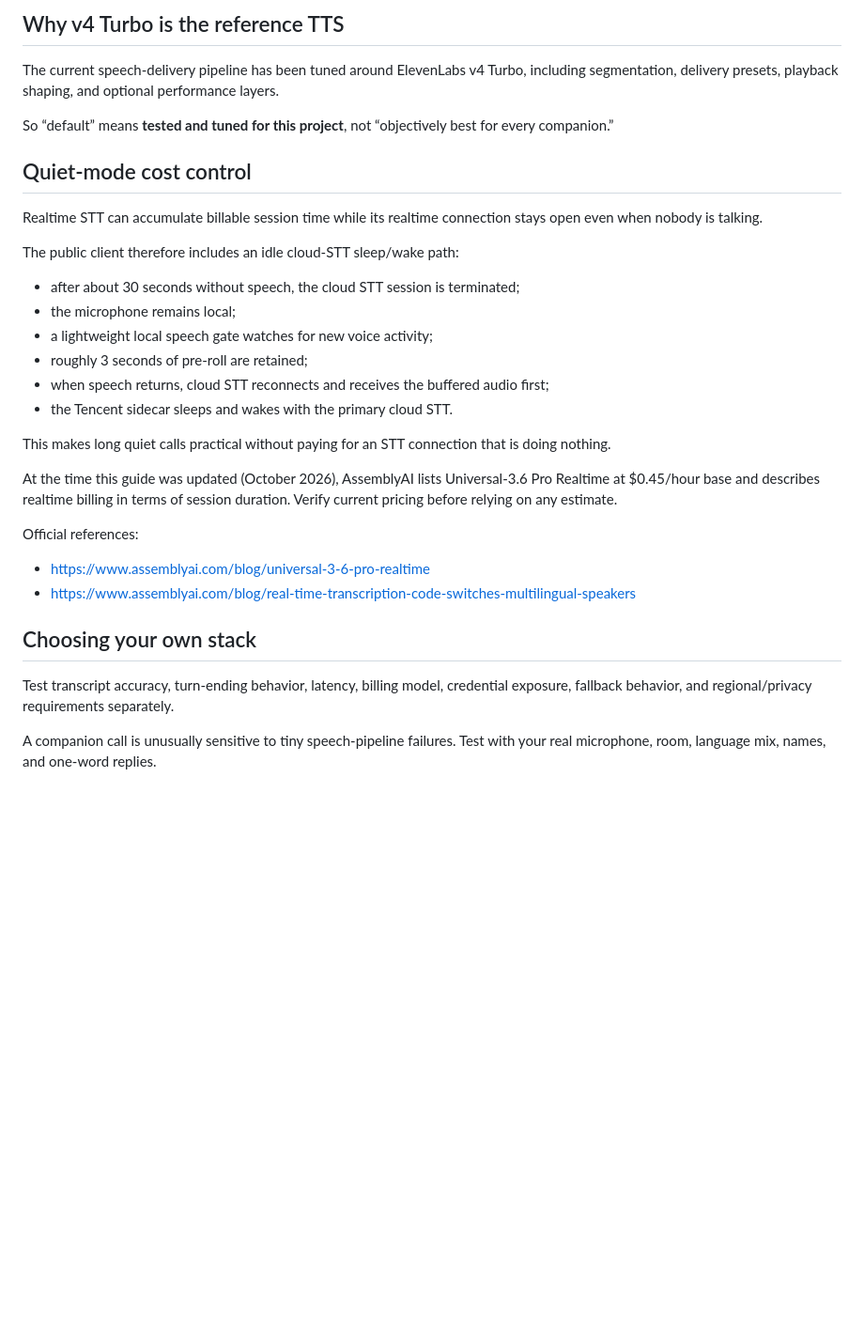
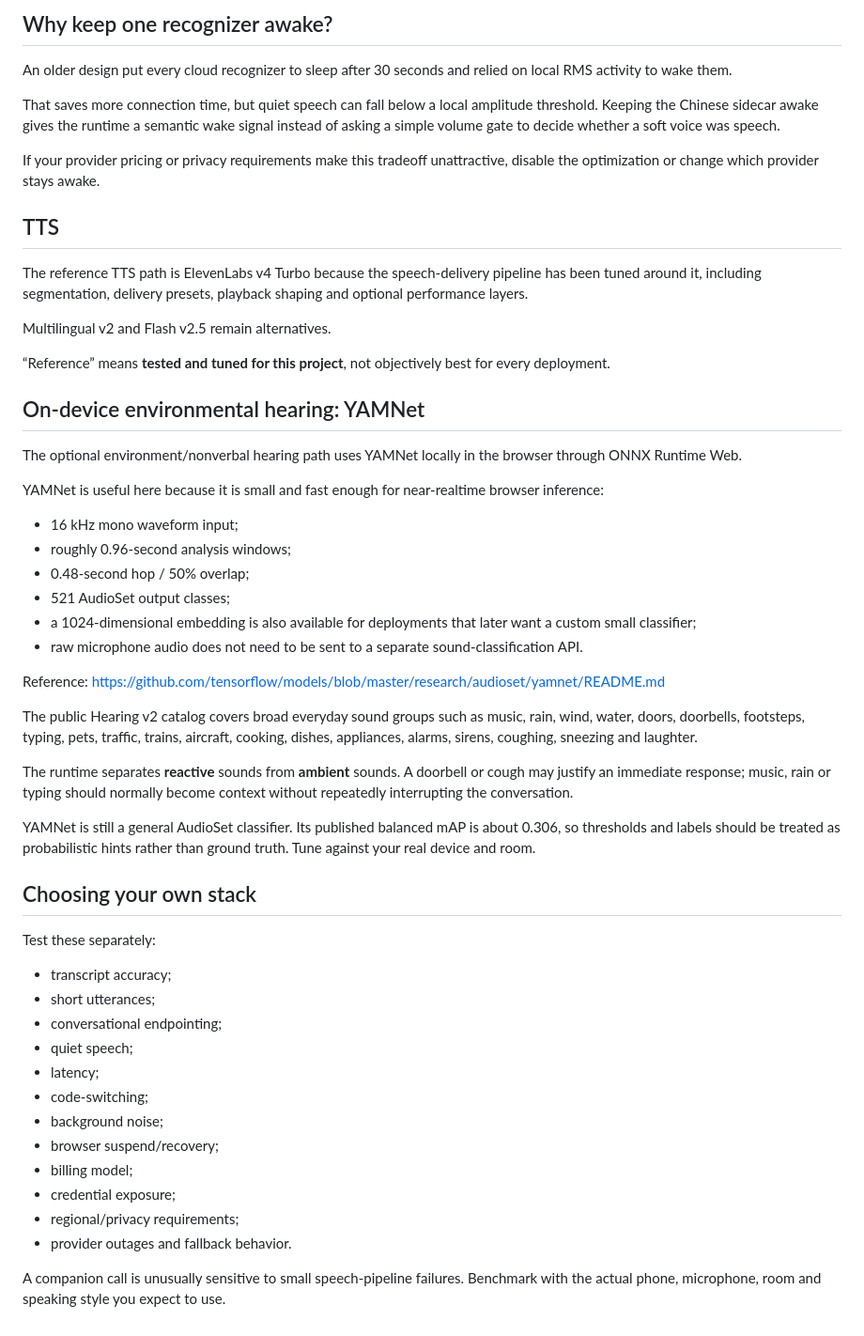
Before and after one commit to Elisekaiu/companion-voice-runtime, a Markdown page: docs/PROVIDER_GUIDE.md, the part around one of its changes. Shown at 94% size. GitHub-like rendering; blank space fills up the shorter version.

```diff
--- a/docs/PROVIDER_GUIDE.md
+++ b/docs/PROVIDER_GUIDE.md
@@ -48,34 +81,56 @@ Scribe v2 Realtime remains an alternate path for deployments that already use El
 
-## Why v4 Turbo is the reference TTS
+## Why keep one recognizer awake?
 
-The current speech-delivery pipeline has been tuned around ElevenLabs v4 Turbo, including segmentation, delivery presets, playback shaping, and optional performance layers.
+An older design put every cloud recognizer to sleep after 30 seconds and relied on local RMS activity to wake them.
 
-So “default” means **tested and tuned for this project**, not “objectively best for every companion.”
+That saves more connection time, but quiet speech can fall below a local amplitude threshold. Keeping the Chinese sidecar awake gives the runtime a semantic wake signal instead of asking a simple volume gate to decide whether a soft voice was speech.
 
-## Quiet-mode cost control
+If your provider pricing or privacy requirements make this tradeoff unattractive, disable the optimization or change which provider stays awake.
 
-Realtime STT can accumulate billable session time while its realtime connection stays open even when nobody is talking.
+## TTS
 
-The public client therefore includes an idle cloud-STT sleep/wake path:
+The reference TTS path is ElevenLabs v4 Turbo because the speech-delivery pipeline has been tuned around it, including segmentation, delivery presets, playback shaping and optional performance layers.
 
-- after about 30 seconds without speech, the cloud STT session is terminated;
-- the microphone remains local;
-- a lightweight local speech gate watches for new voice activity;
-- roughly 3 seconds of pre-roll are retained;
-- when speech returns, cloud STT reconnects and receives the buffered audio first;
-- the Tencent sidecar sleeps and wakes with the primary cloud STT.
+Multilingual v2 and Flash v2.5 remain alternatives.
 
-This makes long quiet calls practical without paying for an STT connection that is doing nothing.
+“Reference” means **tested and tuned for this project**, not objectively best for every deployment.
 
-At the time this guide was updated (October 2026), AssemblyAI lists Universal-3.6 Pro Realtime at $0.45/hour base and describes realtime billing in terms of session duration. Verify current pricing before relying on any estimate.
+## On-device environmental hearing: YAMNet
 
-Official references:
+The optional environment/nonverbal hearing path uses YAMNet locally in the browser through ONNX Runtime Web.
 
-- https://www.assemblyai.com/blog/universal-3-6-pro-realtime
-- https://www.assemblyai.com/blog/real-time-transcription-code-switches-multilingual-speakers
+YAMNet is useful here because it is small and fast enough for near-realtime browser inference:
+
+- 16 kHz mono waveform input;
+- roughly 0.96-second analysis windows;
+- 0.48-second hop / 50% overlap;
+- 521 AudioSet output classes;
+- a 1024-dimensional embedding is also available for deployments that later want a custom small classifier;
+- raw microphone audio does not need to be sent to a separate sound-classification API.
+
+Reference: <https://github.com/tensorflow/models/blob/master/research/audioset/yamnet/README.md>
+
+The public Hearing v2 catalog covers broad everyday sound groups such as music, rain, wind, water, doors, doorbells, footsteps, typing, pets, traffic, trains, aircraft, cooking, dishes, appliances, alarms, sirens, coughing, sneezing and laughter.
+
+The runtime separates **reactive** sounds from **ambient** sounds. A doorbell or cough may justify an immediate response; music, rain or typing should normally become context without repeatedly interrupting the conversation.
+
+YAMNet is still a general AudioSet classifier. Its published balanced mAP is about 0.306, so thresholds and labels should be treated as probabilistic hints rather than ground truth. Tune against your real device and room.
 
 ## Choosing your own stack
 
-Test transcript accuracy, turn-ending behavior, latency, billing model, credential exposure, fallback behavior, and regional/privacy requirements separately.
+Test these separately:
 
-A companion call is unusually sensitive to tiny speech-pipeline failures. Test with your real microphone, room, language mix, names, and one-word replies.
+- transcript accuracy;
+- short utterances;
+- conversational endpointing;
+- quiet speech;
+- latency;
+- code-switching;
+- background noise;
+- browser suspend/recovery;
+- billing model;
+- credential exposure;
+- regional/privacy requirements;
+- provider outages and fallback behavior.
+
+A companion call is unusually sensitive to small speech-pipeline failures. Benchmark with the actual phone, microphone, room and speaking style you expect to use.
```
Also changed, not shown: other parts of docs/PROVIDER_GUIDE.md (+58 -25 lines), README.md (+21 -5 lines).
